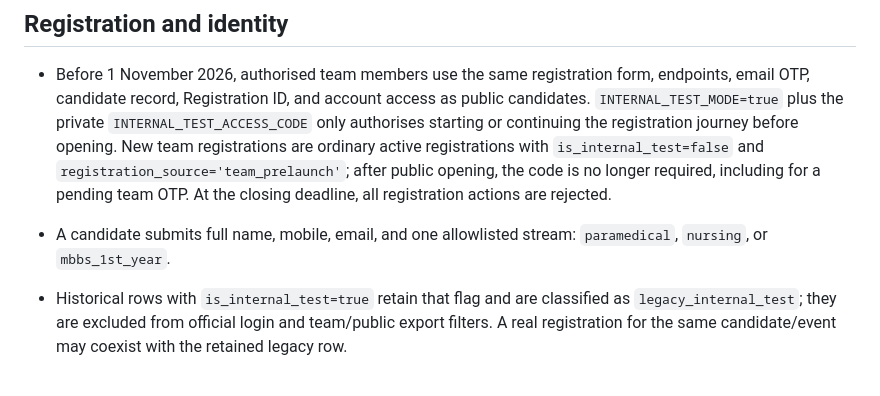
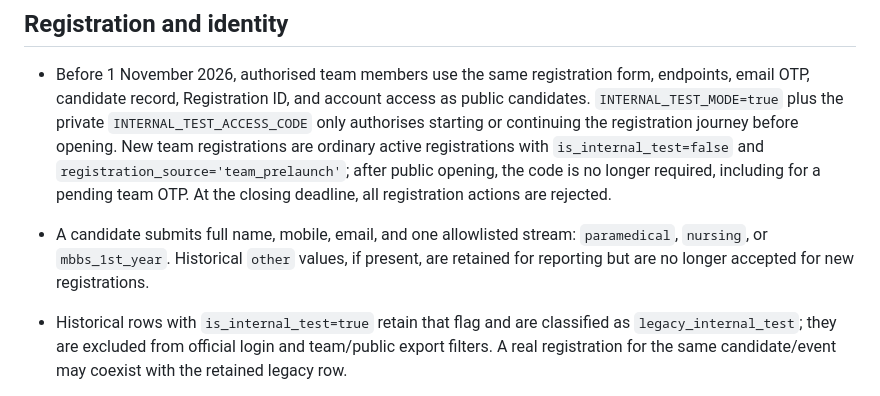
Before and after one commit to Kaalbhairava96/sutravya-learning-assessment-platform, a Markdown page: backend/SCHEMA.md, the part around one of its changes. Rendered like a GitHub page.

Commit message:
Apply approved HTSE registration policy across platform

```diff
--- a/backend/SCHEMA.md
+++ b/backend/SCHEMA.md
@@ -8,7 +8,7 @@ The backend implements email-OTP registration and passwordless candidate authent
 
 - Before 1 November 2026, authorised team members use the same registration form, endpoints, email OTP, candidate record, Registration ID, and account access as public candidates. `INTERNAL_TEST_MODE=true` plus the private `INTERNAL_TEST_ACCESS_CODE` only authorises starting or continuing the registration journey before opening. New team registrations are ordinary active registrations with `is_internal_test=false` and `registration_source='team_prelaunch'`; after public opening, the code is no longer required, including for a pending team OTP. At the closing deadline, all registration actions are rejected.
 
-- A candidate submits full name, mobile, email, and one allowlisted stream: `paramedical`, `nursing`, or `mbbs_1st_year`.
+- A candidate submits full name, mobile, email, and one allowlisted stream: `paramedical`, `nursing`, or `mbbs_1st_year`. Historical `other` values, if present, are retained for reporting but are no longer accepted for new registrations.
 - Historical rows with `is_internal_test=true` retain that flag and are classified as `legacy_internal_test`; they are excluded from official login and team/public export filters. A real registration for the same candidate/event may coexist with the retained legacy row.
 - Email is stripped and lowercased before candidate lookup or persistence. Mobile is normalized to `+91` plus ten digits; it is not verified and is not unique by itself.
 - A pending candidate and registration-purpose OTP challenge are persisted before the provider call. The OTP digest is HMAC-SHA-256, bound to the candidate, challenge, channel, and purpose; plaintext exists only in process memory long enough to submit the message.
```
Also changed, not shown: other parts of backend/SCHEMA.md (+1 -1 lines).
